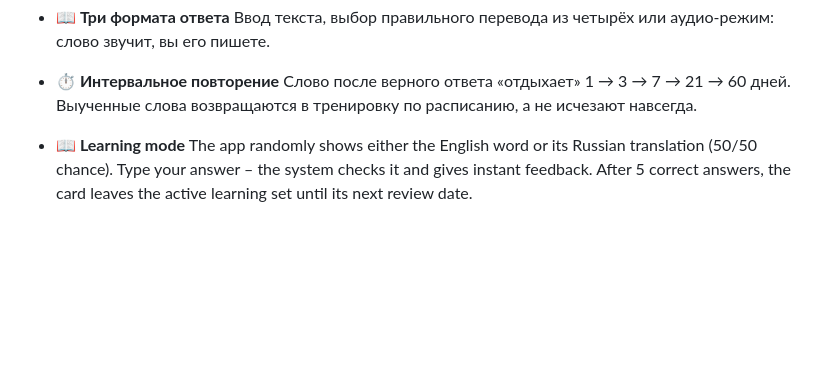
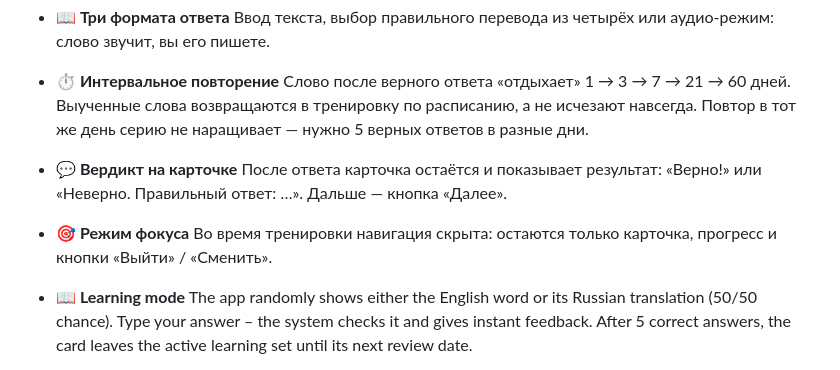
Before and after one commit to EvenTailer/learn-english-words-on-React-Vite, a Markdown page: README.md, the part around the change. Drawn GitHub-style; blank space fills up the shorter version.

Commit message:
docs: описание вердикта и режима фокуса

```diff
--- a/README.md
+++ b/README.md
@@ -43,6 +43,13 @@ A web application to help you learn and memorize English vocabulary using flashc
 
 - **⏱ Интервальное повторение**
   Слово после верного ответа «отдыхает» 1 → 3 → 7 → 21 → 60 дней. Выученные слова возвращаются в тренировку по расписанию, а не исчезают навсегда.
+  Повтор в тот же день серию не наращивает — нужно 5 верных ответов в разные дни.
+
+- **💬 Вердикт на карточке**
+  После ответа карточка остаётся и показывает результат: «Верно!» или «Неверно. Правильный ответ: …». Дальше — кнопка «Далее».
+
+- **🎯 Режим фокуса**
+  Во время тренировки навигация скрыта: остаются только карточка, прогресс и кнопки «Выйти» / «Сменить».
 
 - **📖 Learning mode**
   The app randomly shows either the English word or its Russian translation (50/50 chance). Type your answer – the system checks it and gives instant feedback. After 5 correct answers, the card leaves the active learning set until its next review date.
```
